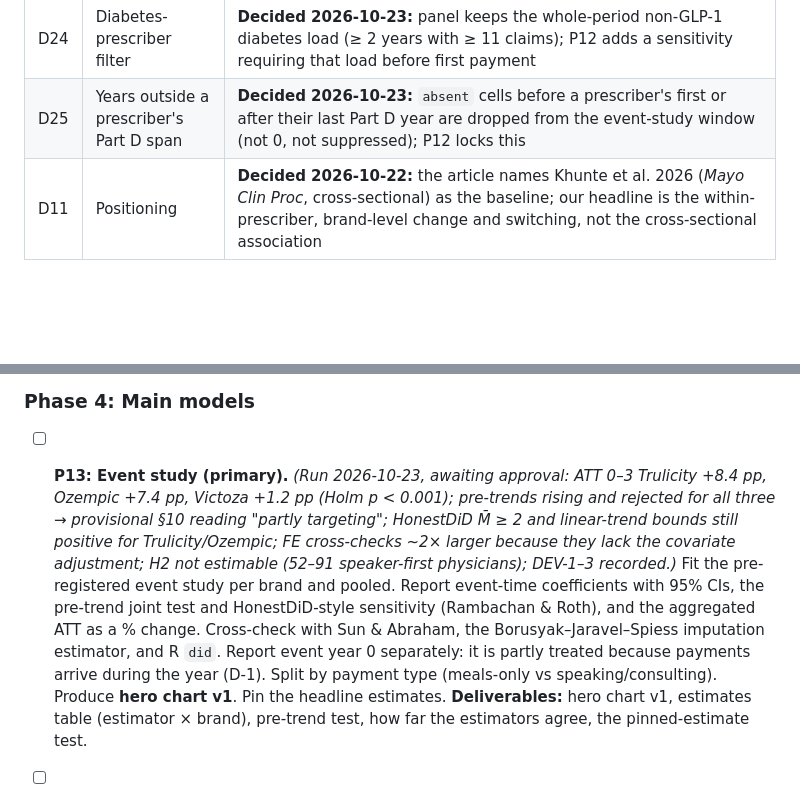
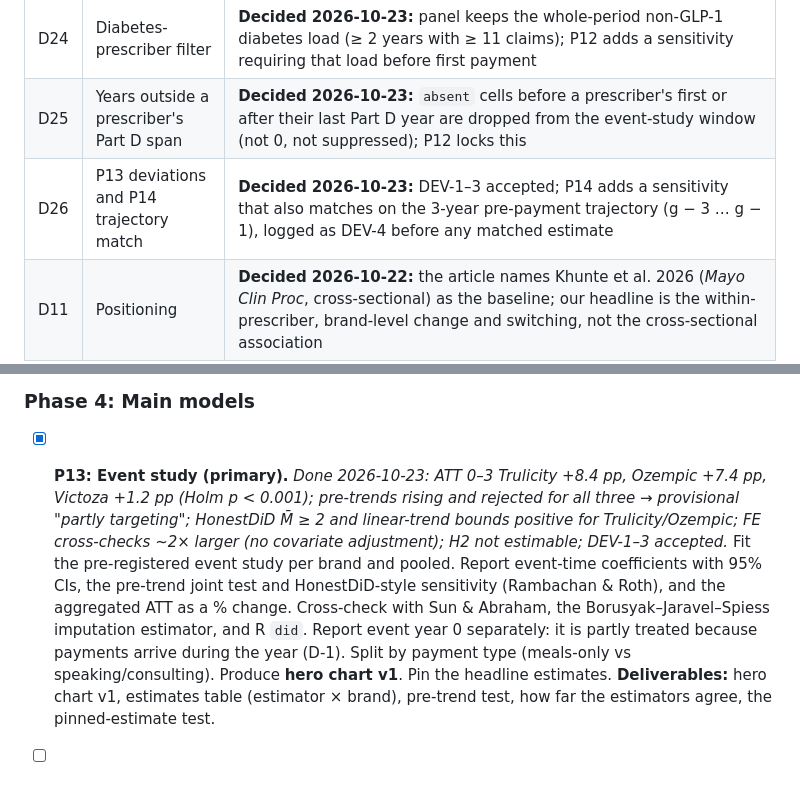
Before and after one commit to johnpospisil/pharma-payments-glp1, a Markdown page: CLAUDE.md, 2 parts joined by grey strips. GitHub-like rendering; blank space fills up the shorter version.

```diff
--- a/CLAUDE.md
+++ b/CLAUDE.md
@@ -68,6 +68,7 @@ Project brief: [02-pharma-payments-glp1.md](02-pharma-payments-glp1.md) (the sou
 | D23 | Speaker vs meals test | **Decided 2026-10-23:** secondary only; only ~600–1,300 GLP-1 speakers a year (3,288 ever), so P12 reports speaker-treated counts per cohort and the test cannot drive the headline |
 | D24 | Diabetes-prescriber filter | **Decided 2026-10-23:** panel keeps the whole-period non-GLP-1 diabetes load (≥ 2 years with ≥ 11 claims); P12 adds a sensitivity requiring that load before first payment |
 | D25 | Years outside a prescriber's Part D span | **Decided 2026-10-23:** `absent` cells before a prescriber's first or after their last Part D year are dropped from the event-study window (not 0, not suppressed); P12 locks this |
+| D26 | P13 deviations and P14 trajectory match | **Decided 2026-10-23:** DEV-1–3 accepted; P14 adds a sensitivity that also matches on the 3-year pre-payment trajectory (g − 3 … g − 1), logged as DEV-4 before any matched estimate |
 | D11 | Positioning | **Decided 2026-10-22:** the article names Khunte et al. 2026 (*Mayo Clin Proc*, cross-sectional) as the baseline; our headline is the within-prescriber, brand-level change and switching, not the cross-sectional association |
 
 ## Prompt list
@@ -121,7 +122,7 @@ Project brief: [02-pharma-payments-glp1.md](02-pharma-payments-glp1.md) (the sou
 
 ### Phase 4: Main models
 
-- [ ] **P13: Event study (primary).** _(Run 2026-10-23, awaiting approval: ATT 0–3 Trulicity +8.4 pp, Ozempic +7.4 pp, Victoza +1.2 pp (Holm p < 0.001); pre-trends rising and rejected for all three → provisional §10 reading "partly targeting"; HonestDiD M̄ ≥ 2 and linear-trend bounds still positive for Trulicity/Ozempic; FE cross-checks ~2× larger because they lack the covariate adjustment; H2 not estimable (52–91 speaker-first physicians); DEV-1–3 recorded.)_ Fit the pre-registered event study per brand and pooled. Report event-time coefficients with 95% CIs, the pre-trend joint test and HonestDiD-style sensitivity (Rambachan & Roth), and the aggregated ATT as a % change. Cross-check with Sun & Abraham, the Borusyak–Jaravel–Spiess imputation estimator, and R `did`. Report event year 0 separately: it is partly treated because payments arrive during the year (D-1). Split by payment type (meals-only vs speaking/consulting). Produce **hero chart v1**. Pin the headline estimates.
+- [x] **P13: Event study (primary).** _Done 2026-10-23: ATT 0–3 Trulicity +8.4 pp, Ozempic +7.4 pp, Victoza +1.2 pp (Holm p < 0.001); pre-trends rising and rejected for all three → provisional "partly targeting"; HonestDiD M̄ ≥ 2 and linear-trend bounds positive for Trulicity/Ozempic; FE cross-checks ~2× larger (no covariate adjustment); H2 not estimable; DEV-1–3 accepted._ Fit the pre-registered event study per brand and pooled. Report event-time coefficients with 95% CIs, the pre-trend joint test and HonestDiD-style sensitivity (Rambachan & Roth), and the aggregated ATT as a % change. Cross-check with Sun & Abraham, the Borusyak–Jaravel–Spiess imputation estimator, and R `did`. Report event year 0 separately: it is partly treated because payments arrive during the year (D-1). Split by payment type (meals-only vs speaking/consulting). Produce **hero chart v1**. Pin the headline estimates.
   **Deliverables:** hero chart v1, estimates table (estimator × brand), pre-trend test, how far the estimators agree, the pinned-estimate test.
 
 - [ ] **P14: Matched design.** Match exposed prescribers to controls on pre-period level and growth of brand-B and GLP-1-class fills, diabetes load, specialty × state, and total volume (coarsened exact or propensity score; balance table with standardised differences < 0.1). Re-estimate on the matched sample. This is the main defence against "companies target rising prescribers".
```
Also changed, not shown: PREREGISTRATION.md (+16 -0 lines).
